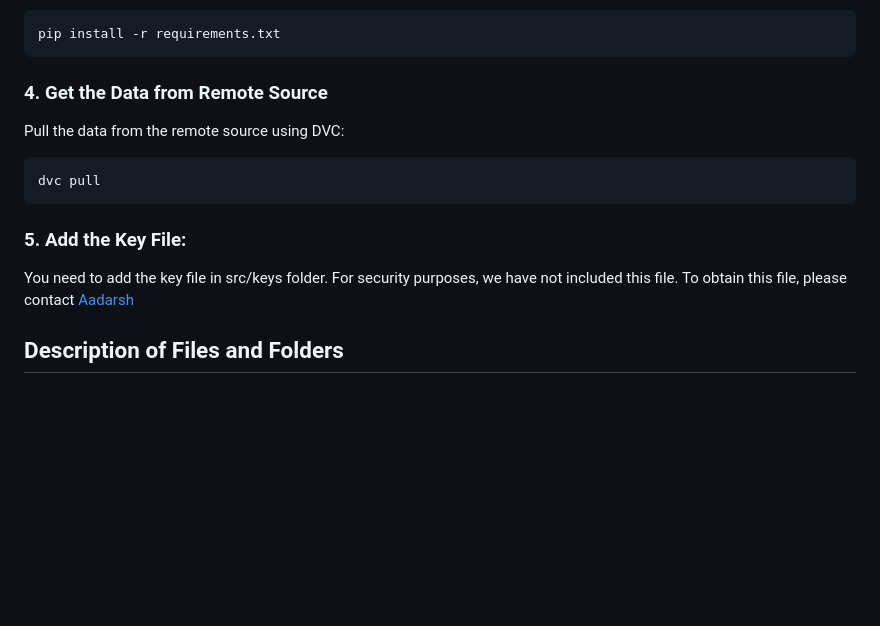
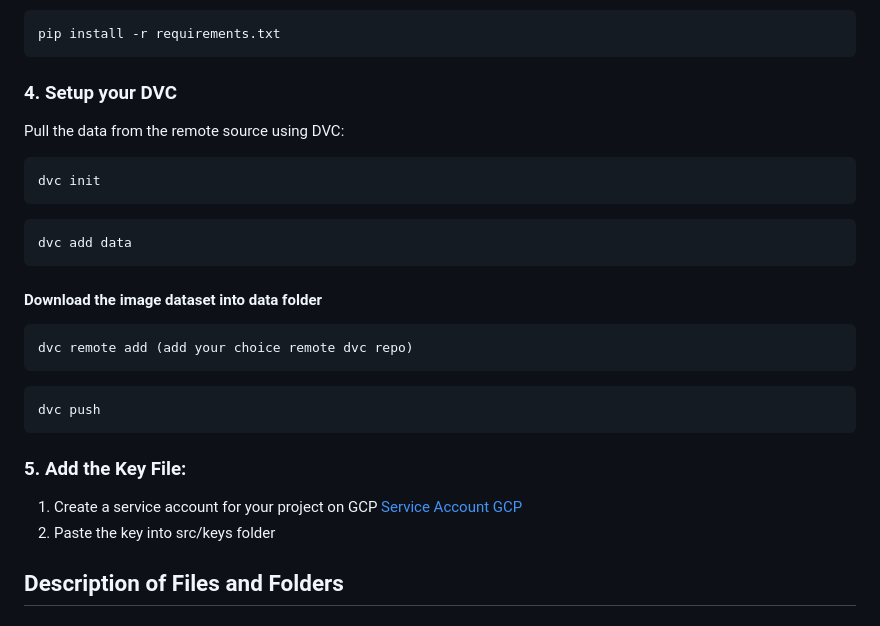
Before and after one commit to Omii2899/Brain-Tumor-Classification, a Markdown page: README.md, the part around the change. Drawn GitHub-style; blank space fills up the shorter version.

````diff
--- a/README.md
+++ b/README.md
@@ -71,16 +71,25 @@ Install the necessary dependencies using the requirements.txt file:
 pip install -r requirements.txt
 ```
 
-### 4. Get the Data from Remote Source
+### 4. Setup your DVC
 Pull the data from the remote source using DVC:
-
 ```
-dvc pull
+dvc init
+ ```
+ ```
+dvc add data
 ```
-
+####   Download the image dataset into data folder
+```
+dvc remote add (add your choice remote dvc repo)
+```
+```
+dvc push
+```
 ### 5. Add the Key File:
-You need to add the key file in src/keys folder. For security purposes, we have not included this file. To obtain this file, please contact [Aadarsh](mailto:siddha.a@northeastern.edu)
-
+1. Create a service account for your project on GCP
+[Service Account GCP](https://cloud.google.com/iam/docs/service-accounts-create)
+2. Paste the key into src/keys folder
 
 ## Description of Files and Folders
 #### Project Structure:
````
